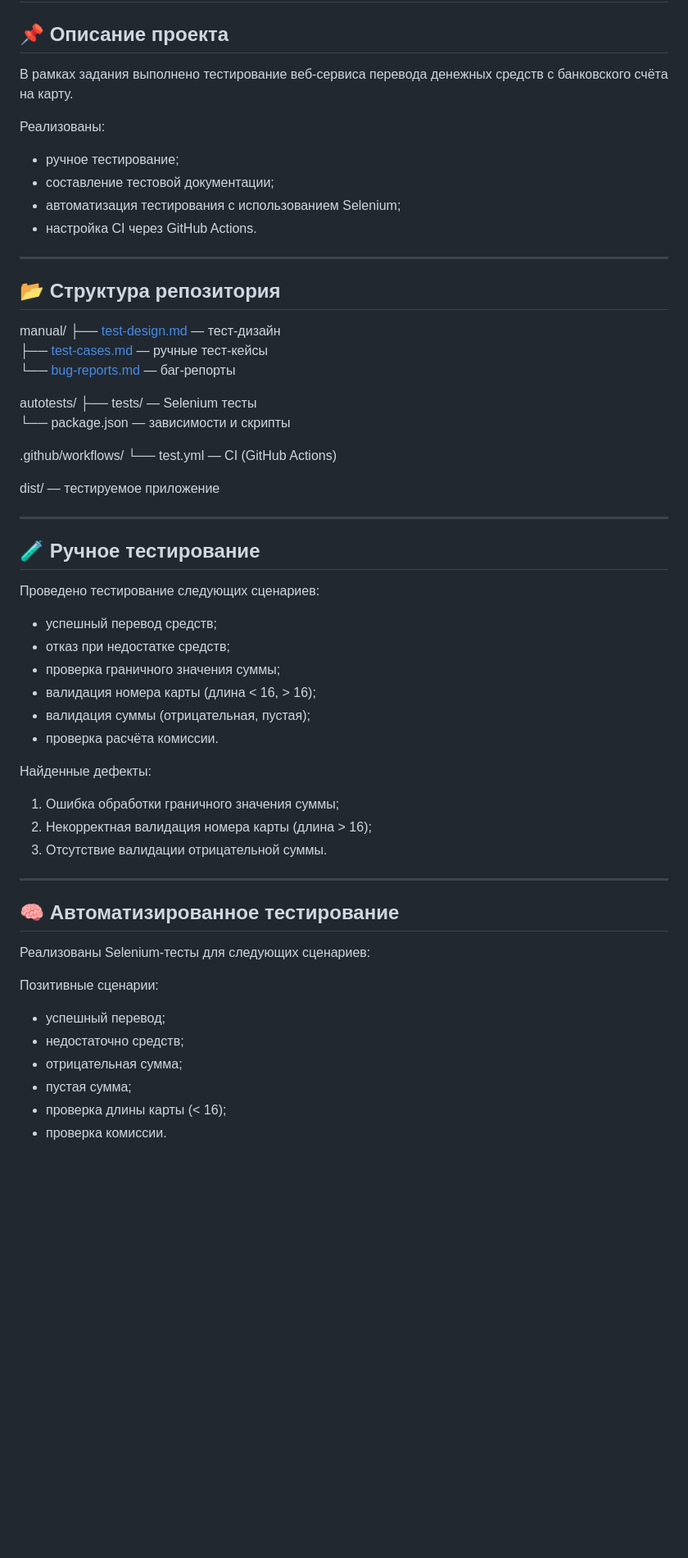
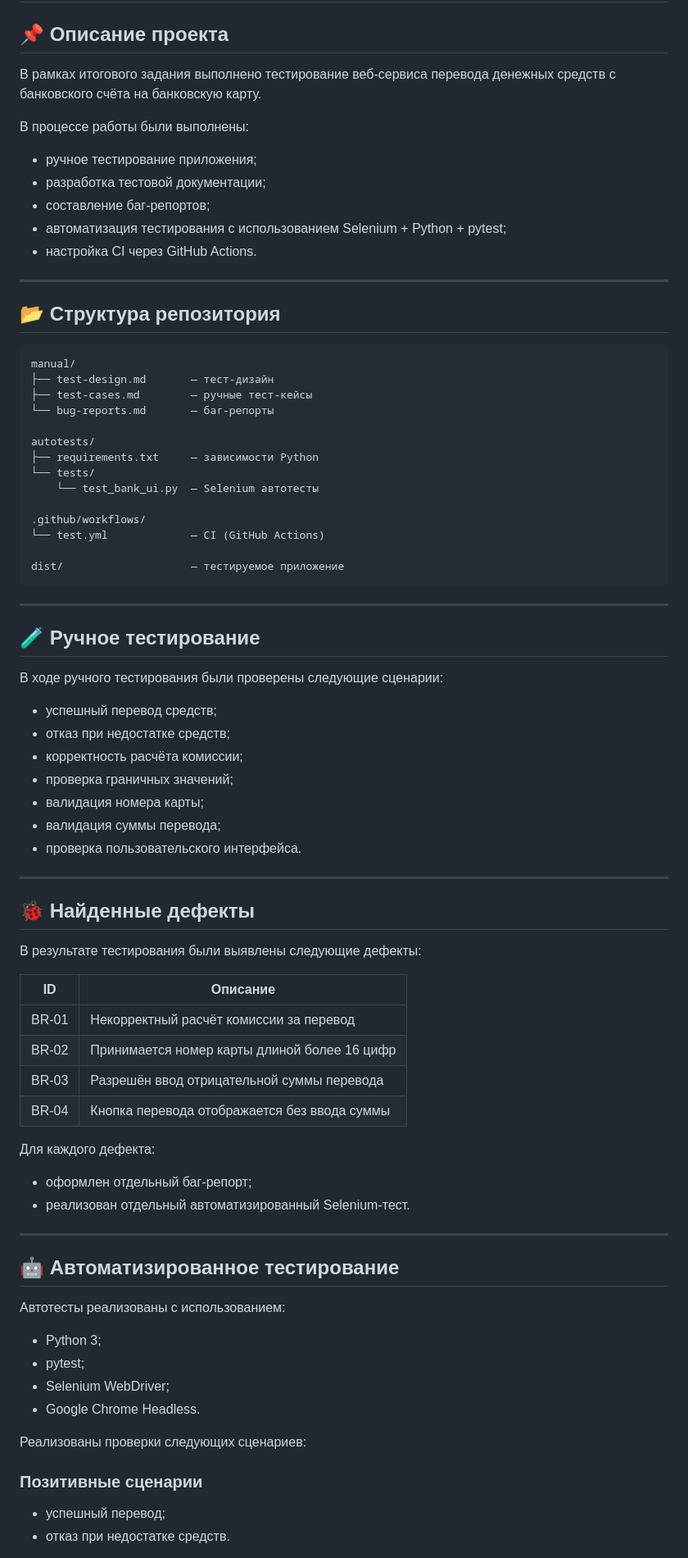
Before and after one commit to ExtroZ-ui/f-bank-testing, a Markdown page: README.md, the part around one of its changes. Shown at 82% size. GitHub-like rendering; blank space fills up the shorter version.

````diff
--- a/README.md
+++ b/README.md
@@ -2,61 +2,82 @@
 
 ## 📌 Описание проекта
 
-В рамках задания выполнено тестирование веб-сервиса перевода денежных средств с банковского счёта на карту.
+В рамках итогового задания выполнено тестирование веб-сервиса перевода денежных средств с банковского счёта на банковскую карту.
 
-Реализованы:
-- ручное тестирование;
-- составление тестовой документации;
-- автоматизация тестирования с использованием Selenium;
+В процессе работы были выполнены:
+
+- ручное тестирование приложения;
+- разработка тестовой документации;
+- составление баг-репортов;
+- автоматизация тестирования с использованием Selenium + Python + pytest;
 - настройка CI через GitHub Actions.
 
 ---
 
 ## 📂 Структура репозитория
 
+```text
 manual/
-├── [test-design.md](manual/test-design.md) — тест-дизайн
-├── [test-cases.md](manual/test-cases.md) — ручные тест-кейсы
-└── [bug-reports.md](manual/bug-reports.md) — баг-репорты
+├── test-design.md       — тест-дизайн
+├── test-cases.md        — ручные тест-кейсы
+└── bug-reports.md       — баг-репорты
 
 autotests/
-├── tests/ — Selenium тесты
-└── package.json — зависимости и скрипты
+├── requirements.txt     — зависимости Python
+└── tests/
+    └── test_bank_ui.py  — Selenium автотесты
 
 .github/workflows/
-└── test.yml — CI (GitHub Actions)
+└── test.yml             — CI (GitHub Actions)
 
-dist/ — тестируемое приложение
+dist/                    — тестируемое приложение
+```
 
 ---
 
 ## 🧪 Ручное тестирование
 
-Проведено тестирование следующих сценариев:
+В ходе ручного тестирования были проверены следующие сценарии:
 
 - успешный перевод средств;
 - отказ при недостатке средств;
-- проверка граничного значения суммы;
-- валидация номера карты (длина < 16, > 16);
-- валидация суммы (отрицательная, пустая);
-- проверка расчёта комиссии.
-
-Найденные дефекты:
-1. Ошибка обработки граничного значения суммы;
-2. Некорректная валидация номера карты (длина > 16);
-3. Отсутствие валидации отрицательной суммы.
+- корректность расчёта комиссии;
+- проверка граничных значений;
+- валидация номера карты;
+- валидация суммы перевода;
+- проверка пользовательского интерфейса.
 
 ---
 
-## 🧠 Автоматизированное тестирование
+## 🐞 Найденные дефекты
 
-Реализованы Selenium-тесты для следующих сценариев:
+В результате тестирования были выявлены следующие дефекты:
 
-Позитивные сценарии:
+| ID | Описание |
+|---|---|
+| BR-01 | Некорректный расчёт комиссии за перевод |
+| BR-02 | Принимается номер карты длиной более 16 цифр |
+| BR-03 | Разрешён ввод отрицательной суммы перевода |
+| BR-04 | Кнопка перевода отображается без ввода суммы |
+
+Для каждого дефекта:
+- оформлен отдельный баг-репорт;
+- реализован отдельный автоматизированный Selenium-тест.
+
+---
+
+## 🤖 Автоматизированное тестирование
+
+Автотесты реализованы с использованием:
+
+- Python 3;
+- pytest;
+- Selenium WebDriver;
+- Google Chrome Headless.
+
+Реализованы проверки следующих сценариев:
+
+### Позитивные сценарии
 - успешный перевод;
-- недостаточно средств;
-- отрицательная сумма;
-- пустая сумма;
-- проверка длины карты (< 16);
-- проверка комиссии.
+- отказ при недостатке средств.
 
````
Also changed, not shown: other parts of README.md (+67 -50 lines).
